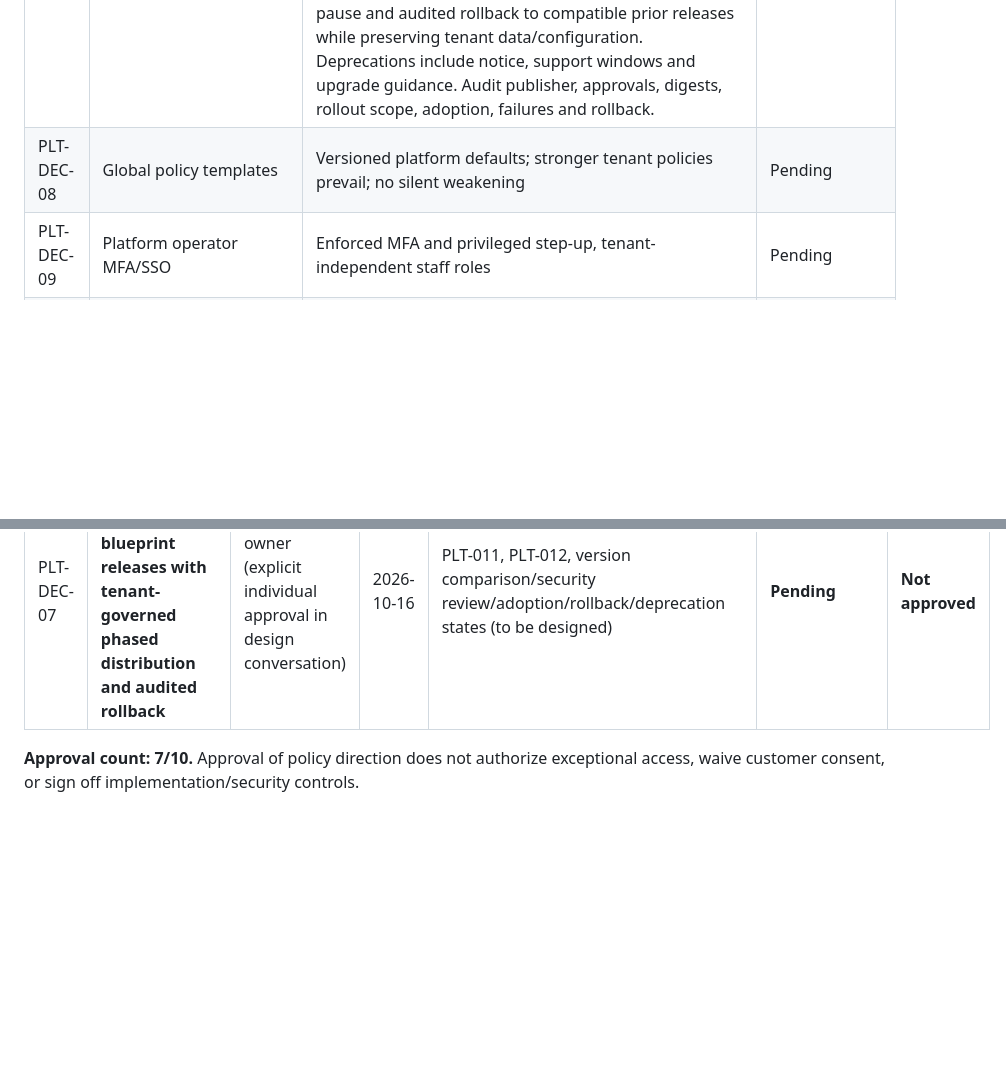
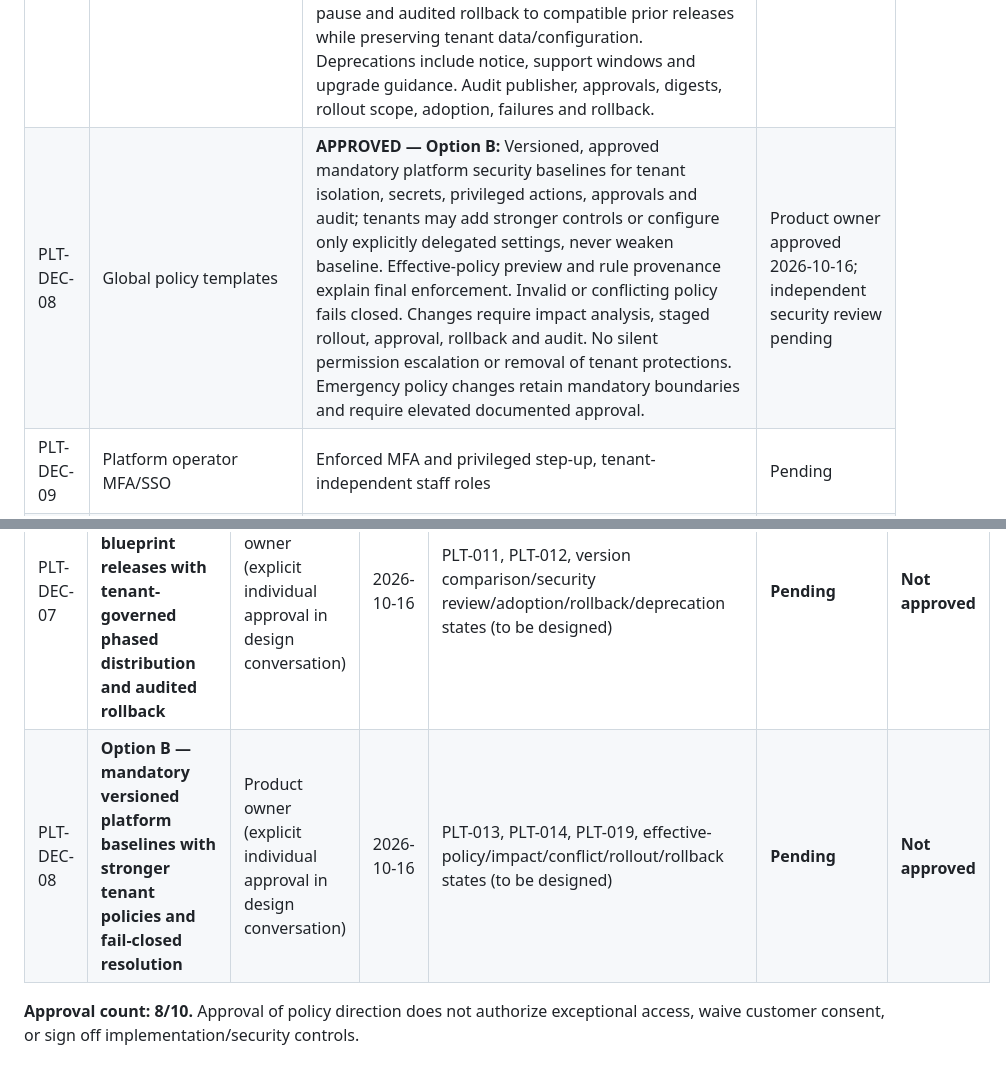
Before and after one commit to Agents-Foundry/prototypes, a Markdown page: platform-owner/sprint-02/POLICY-QUESTIONS.md, 2 parts joined by grey strips. Drawn GitHub-style; blank space fills up the shorter version.

Commit message:
design(policy): record PLT-DEC-08 Option B platform policy governance

```diff
--- a/platform-owner/sprint-02/POLICY-QUESTIONS.md
+++ b/platform-owner/sprint-02/POLICY-QUESTIONS.md
@@ -11,7 +11,7 @@
 | PLT-DEC-05 | Support break-glass | **APPROVED — Option B:** Routine support requires explicit tenant authorization, purpose-bound least privilege and time-limited scopes. Exceptional emergency break-glass is restricted to defined critical incidents when ordinary authorization is unavailable or insufficient, requires documented incident justification, independent authorization/separation of duties and no self-approval. No automatic access to tenant secrets, conversations, unrestricted exports or customer-managed encrypted content. Sessions expire automatically, can be revoked immediately and log requests, decisions, resources, actions and timestamps immutably. Notify the affected tenant promptly; any justified notification delay must be independently reviewed. Mandate retrospective post-incident review and investigation of misuse. Technical and encryption boundaries cannot silently be bypassed. | Product owner approved 2026-10-16; independent security review pending |
 | PLT-DEC-06 | Suspension/termination | **APPROVED — Option B:** Governed, reversible suspension with documented reason, authorization, appropriate tenant notice, audit and safe handling of in-flight AI work. Reactivation revalidates tenant identity, billing/security requirements, policies, integrations, credentials and approvals. Subscription cancellation is distinct from irreversible deletion. Termination/deletion requires retention and legal-hold review, customer communication, independent dual authorization without self-approval, explicit scope and impact confirmation, controlled progress, failure/retry states and verified deletion outcome. Backups, audit evidence and recovery eligibility follow applicable retention obligations; no promise of restoration once irreversibly deleted. All transitions preserve tenant isolation. | Product owner approved 2026-10-16; independent security review pending |
 | PLT-DEC-07 | Blueprint catalog distribution | **APPROVED — Option B:** Publish immutable uniquely versioned blueprints with signed manifests, declared capabilities, dependencies and compatibility constraints. Publishing follows Draft → Validation → Security Review → Approved → Staged Rollout → Published with rejected, paused and deprecated branches. Organizations govern adoption, approved auto-updates and supported version pinning; updates cannot silently elevate permissions, connector/model scope or data-handling privileges and require policy reassessment. Rollouts start with internal/pilot cohorts and phase wider availability under health thresholds, supporting pause and audited rollback to compatible prior releases while preserving tenant data/configuration. Deprecations include notice, support windows and upgrade guidance. Audit publisher, approvals, digests, rollout scope, adoption, failures and rollback. | Product owner approved 2026-10-16; independent security review pending |
-| PLT-DEC-08 | Global policy templates | Versioned platform defaults; stronger tenant policies prevail; no silent weakening | Pending |
+| PLT-DEC-08 | Global policy templates | **APPROVED — Option B:** Versioned, approved mandatory platform security baselines for tenant isolation, secrets, privileged actions, approvals and audit; tenants may add stronger controls or configure only explicitly delegated settings, never weaken baseline. Effective-policy preview and rule provenance explain final enforcement. Invalid or conflicting policy fails closed. Changes require impact analysis, staged rollout, approval, rollback and audit. No silent permission escalation or removal of tenant protections. Emergency policy changes retain mandatory boundaries and require elevated documented approval. | Product owner approved 2026-10-16; independent security review pending |
 | PLT-DEC-09 | Platform operator MFA/SSO | Enforced MFA and privileged step-up, tenant-independent staff roles | Pending |
 | PLT-DEC-10 | Telemetry and privacy | Tenant-minimized aggregate statistics, redaction and bounded retention | Pending |
 
@@ -28,5 +28,6 @@ Decision record format: option, approved wording, authorizing role, date, review
 | PLT-DEC-05 | **Option B — scoped tenant-authorized support and independently governed emergency break-glass** | Product owner (explicit individual approval in design conversation) | 2026-10-16 | PLT-013, PLT-014, PLT-017, PLT-018, emergency approval/session/revocation/post-incident states (to be designed) | **Pending** | **Not approved** |
 | PLT-DEC-06 | **Option B — governed suspension, recovery, retention-aware termination and independently approved deletion** | Product owner (explicit individual approval in design conversation) | 2026-10-16 | PLT-004, PLT-014, PLT-022, reactivation/deletion/retention/recovery states (to be designed) | **Pending** | **Not approved** |
 | PLT-DEC-07 | **Option B — signed immutable blueprint releases with tenant-governed phased distribution and audited rollback** | Product owner (explicit individual approval in design conversation) | 2026-10-16 | PLT-011, PLT-012, version comparison/security review/adoption/rollback/deprecation states (to be designed) | **Pending** | **Not approved** |
+| PLT-DEC-08 | **Option B — mandatory versioned platform baselines with stronger tenant policies and fail-closed resolution** | Product owner (explicit individual approval in design conversation) | 2026-10-16 | PLT-013, PLT-014, PLT-019, effective-policy/impact/conflict/rollout/rollback states (to be designed) | **Pending** | **Not approved** |
 
-**Approval count: 7/10.** Approval of policy direction does not authorize exceptional access, waive customer consent, or sign off implementation/security controls.
+**Approval count: 8/10.** Approval of policy direction does not authorize exceptional access, waive customer consent, or sign off implementation/security controls.
```
